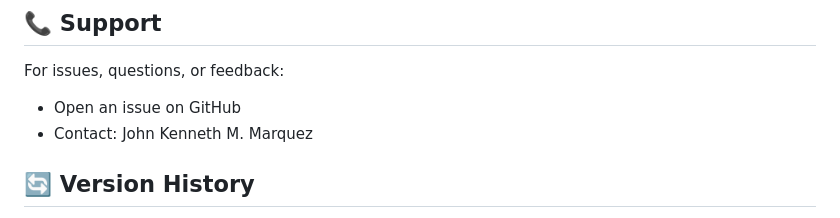
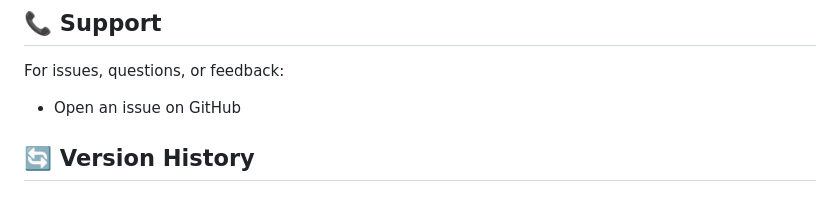
Before and after one commit to japsm/3d-decimator, a Markdown page: README.md, the part around the change. GitHub-like rendering.

Commit message:
Remove personal contact name from README
Co-Authored-By: Claude Sonnet 4.6 <noreply@anthropic.com>

```diff
--- a/README.md
+++ b/README.md
@@ -167,7 +167,6 @@ This project is licensed under the MIT License - see the [LICENSE](LICENSE) file
 
 For issues, questions, or feedback:
 - Open an issue on GitHub
-- Contact: John Kenneth M. Marquez
 
 ## 🔄 Version History
 
```
